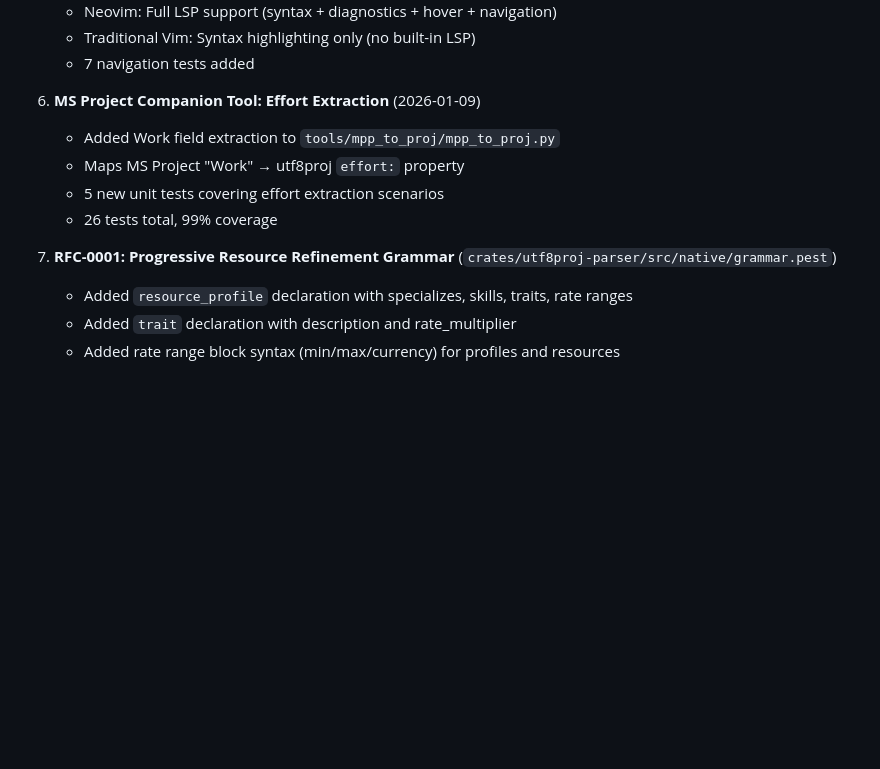
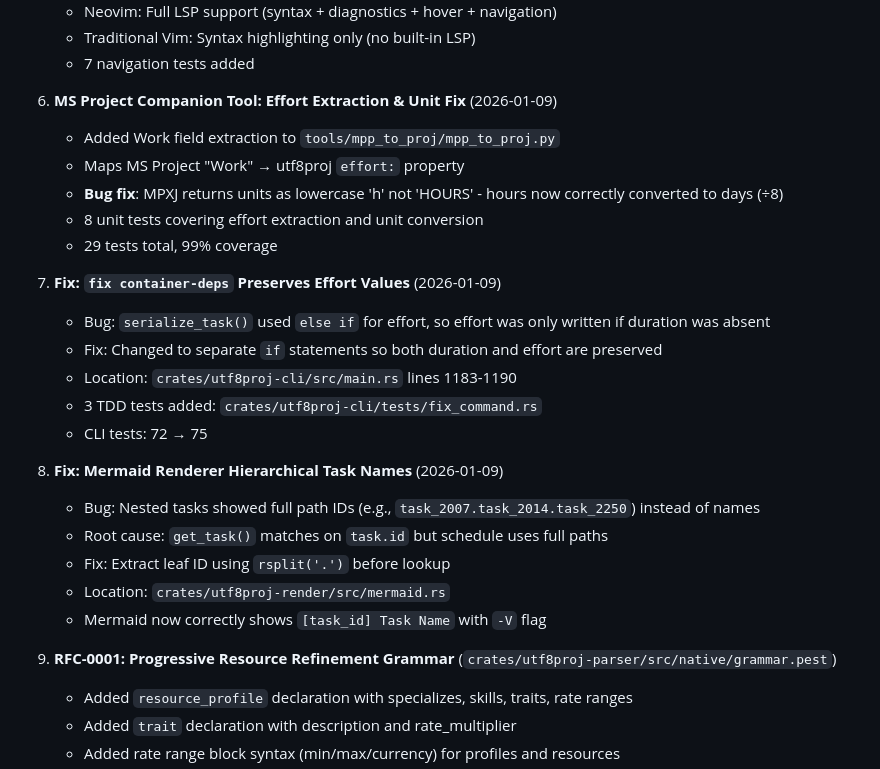
Before and after one commit to alanbld/utf8proj, a Markdown page: CLAUDE.md, the part around the change. Rendered like a GitHub page; blank space fills up the shorter version.

Commit message:
Update CLAUDE.md with session fixes
- mpp_to_proj: Work hours→days unit conversion fix (MPXJ returns 'h')
- fix container-deps: Preserves effort values (else if → separate if)
- Mermaid renderer: Hierarchical task name resolution

🤖 Generated with [Claude Code](https://claude.com/claude-code)

Co-Authored-By: Claude Opus 4.5 <noreply@anthropic.com>

```diff
--- a/CLAUDE.md
+++ b/CLAUDE.md
@@ -523,13 +523,28 @@ let renderer = ExcelRenderer::new()
    - Traditional Vim: Syntax highlighting only (no built-in LSP)
    - 7 navigation tests added
 
-6. **MS Project Companion Tool: Effort Extraction** (2026-01-09)
+6. **MS Project Companion Tool: Effort Extraction & Unit Fix** (2026-01-09)
    - Added Work field extraction to `tools/mpp_to_proj/mpp_to_proj.py`
    - Maps MS Project "Work" → utf8proj `effort:` property
-   - 5 new unit tests covering effort extraction scenarios
-   - 26 tests total, 99% coverage
+   - **Bug fix**: MPXJ returns units as lowercase 'h' not 'HOURS' - hours now correctly converted to days (÷8)
+   - 8 unit tests covering effort extraction and unit conversion
+   - 29 tests total, 99% coverage
 
-7. **RFC-0001: Progressive Resource Refinement Grammar** (`crates/utf8proj-parser/src/native/grammar.pest`)
+7. **Fix: `fix container-deps` Preserves Effort Values** (2026-01-09)
+   - Bug: `serialize_task()` used `else if` for effort, so effort was only written if duration was absent
+   - Fix: Changed to separate `if` statements so both duration and effort are preserved
+   - Location: `crates/utf8proj-cli/src/main.rs` lines 1183-1190
+   - 3 TDD tests added: `crates/utf8proj-cli/tests/fix_command.rs`
+   - CLI tests: 72 → 75
+
+8. **Fix: Mermaid Renderer Hierarchical Task Names** (2026-01-09)
+   - Bug: Nested tasks showed full path IDs (e.g., `task_2007.task_2014.task_2250`) instead of names
+   - Root cause: `get_task()` matches on `task.id` but schedule uses full paths
+   - Fix: Extract leaf ID using `rsplit('.')` before lookup
+   - Location: `crates/utf8proj-render/src/mermaid.rs`
+   - Mermaid now correctly shows `[task_id] Task Name` with `-V` flag
+
+9. **RFC-0001: Progressive Resource Refinement Grammar** (`crates/utf8proj-parser/src/native/grammar.pest`)
    - Added `resource_profile` declaration with specializes, skills, traits, rate ranges
    - Added `trait` declaration with description and rate_multiplier
    - Added rate range block syntax (min/max/currency) for profiles and resources
```
